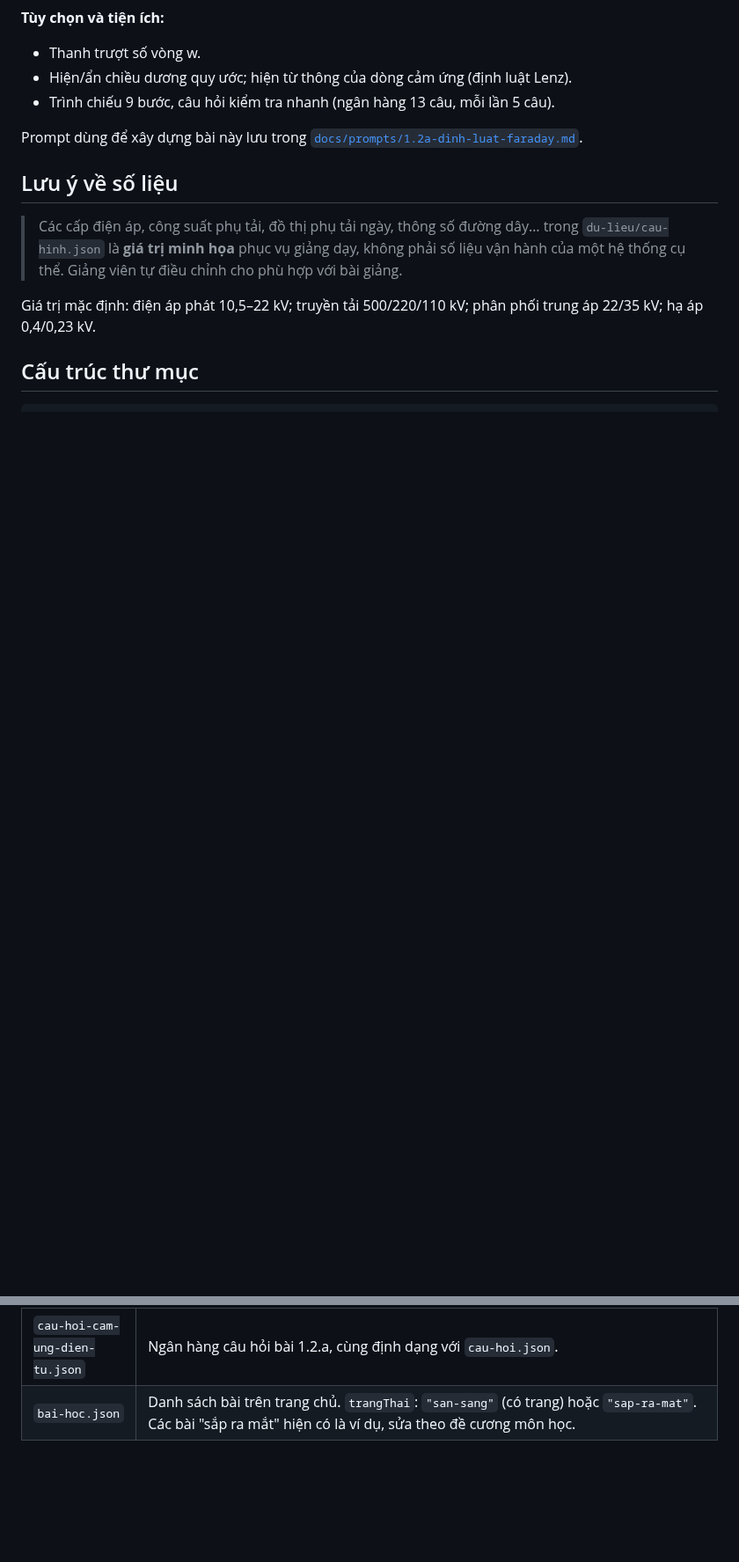
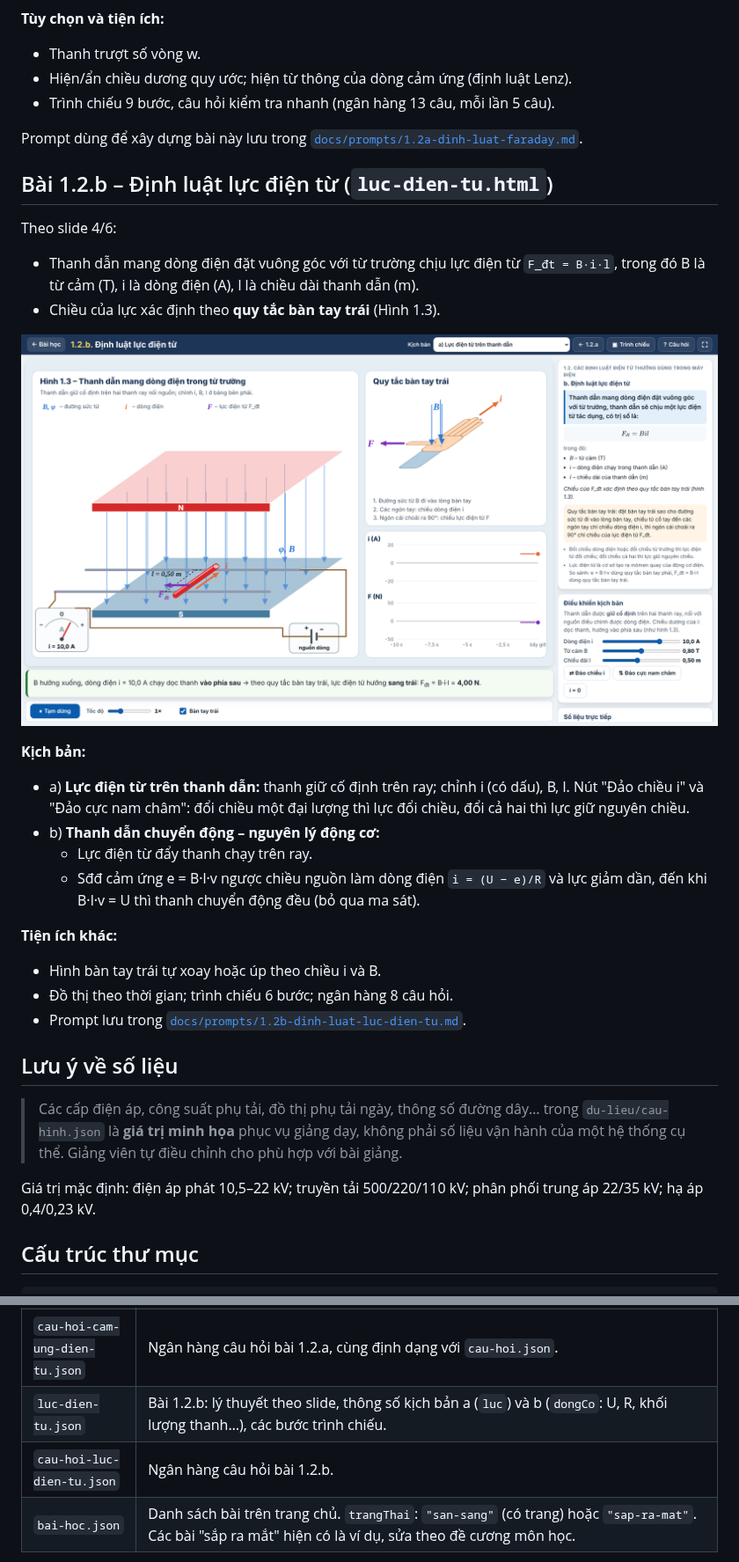
Before and after one commit to ngvthien89-stack/mo-phong-may-dien, a Markdown page: README.md, 2 parts joined by grey strips. Shown at 88% size. Drawn GitHub-style; pictures changed too: docs/anh/luc-dien-tu-1920x1080.png (added); blank space fills up the shorter version.

```diff
--- a/README.md
+++ b/README.md
@@ -81,6 +81,28 @@ Thuộc mục 1.2 "Các định luật điện từ thường dùng trong máy
 
 Prompt dùng để xây dựng bài này lưu trong [`docs/prompts/1.2a-dinh-luat-faraday.md`](docs/prompts/1.2a-dinh-luat-faraday.md).
 
+## Bài 1.2.b – Định luật lực điện từ (`luc-dien-tu.html`)
+
+Theo slide 4/6:
+
+- Thanh dẫn mang dòng điện đặt vuông góc với từ trường chịu lực điện từ `F_đt = B·i·l`, trong đó B là từ cảm (T), i là dòng điện (A), l là chiều dài thanh dẫn (m).
+- Chiều của lực xác định theo **quy tắc bàn tay trái** (Hình 1.3).
+
+![Bài 1.2.b trên máy chiếu](docs/anh/luc-dien-tu-1920x1080.png)
+
+**Kịch bản:**
+
+- a) **Lực điện từ trên thanh dẫn:** thanh giữ cố định trên ray; chỉnh i (có dấu), B, l. Nút "Đảo chiều i" và "Đảo cực nam châm": đổi chiều một đại lượng thì lực đổi chiều, đổi cả hai thì lực giữ nguyên chiều.
+- b) **Thanh dẫn chuyển động – nguyên lý động cơ:**
+  - Lực điện từ đẩy thanh chạy trên ray.
+  - Sđđ cảm ứng e = B·l·v ngược chiều nguồn làm dòng điện `i = (U − e)/R` và lực giảm dần, đến khi B·l·v = U thì thanh chuyển động đều (bỏ qua ma sát).
+
+**Tiện ích khác:**
+
+- Hình bàn tay trái tự xoay hoặc úp theo chiều i và B.
+- Đồ thị theo thời gian; trình chiếu 6 bước; ngân hàng 8 câu hỏi.
+- Prompt lưu trong [`docs/prompts/1.2b-dinh-luat-luc-dien-tu.md`](docs/prompts/1.2b-dinh-luat-luc-dien-tu.md).
+
 ## Lưu ý về số liệu
 
 > Các cấp điện áp, công suất phụ tải, đồ thị phụ tải ngày, thông số đường dây… trong `du-lieu/cau-hinh.json`
@@ -130,6 +156,8 @@ Các khóa bắt đầu bằng `_` (ví dụ `_ghiChu`) chỉ là chú thích, t
 | `cau-hoi.json` | Ngân hàng câu hỏi trắc nghiệm bài 1.1. Mỗi lần làm bài lấy ngẫu nhiên `soCauMoiLan` câu. `dapAn` là **số thứ tự của lựa chọn đúng, bắt đầu từ 0**. |
 | `cam-ung-dien-tu.json` | Bài 1.2.a: lý thuyết theo slide (`lyThuyet` cho phần vòng dây, `thanhDan.lyThuyet` cho phần thanh dẫn) (công thức viết bằng LaTeX, kèm dạng chữ thường `duPhong`), thông số mặc định của 3 kịch bản, các bước trình chiếu (`trangThai` cho biết kịch bản, số vòng w, tùy chọn hiển thị ở mỗi bước). Trong JSON, mỗi dấu `\` của LaTeX viết thành `\\`. |
 | `cau-hoi-cam-ung-dien-tu.json` | Ngân hàng câu hỏi bài 1.2.a, cùng định dạng với `cau-hoi.json`. |
+| `luc-dien-tu.json` | Bài 1.2.b: lý thuyết theo slide, thông số kịch bản a (`luc`) và b (`dongCo`: U, R, khối lượng thanh…), các bước trình chiếu. |
+| `cau-hoi-luc-dien-tu.json` | Ngân hàng câu hỏi bài 1.2.b. |
 | `bai-hoc.json` | Danh sách bài trên trang chủ. `trangThai`: `"san-sang"` (có trang) hoặc `"sap-ra-mat"`. Các bài "sắp ra mắt" hiện có là ví dụ, sửa theo đề cương môn học. |
 
 Sau khi sửa, chạy `npm test` (nếu máy có Node.js) để kiểm tra cấu trúc dữ liệu: test sẽ báo nếu thiếu trường,
```
Also changed, not shown: other parts of README.md (+5 -1 lines), docs/prompts/1.2b-dinh-luat-luc-dien-tu.md (added, +54 -0 lines), 16 other files.
